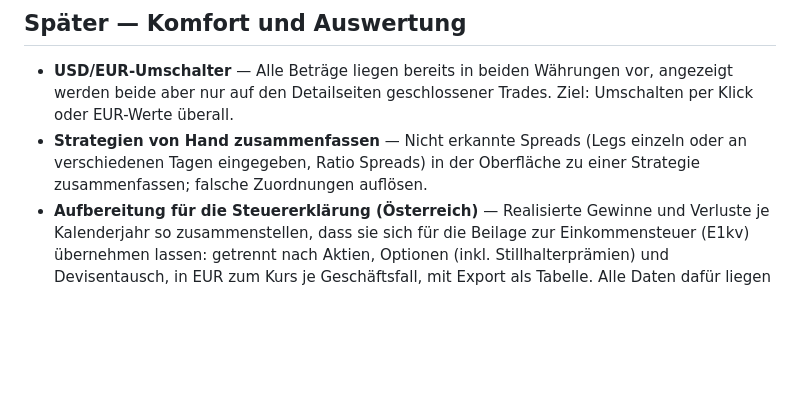
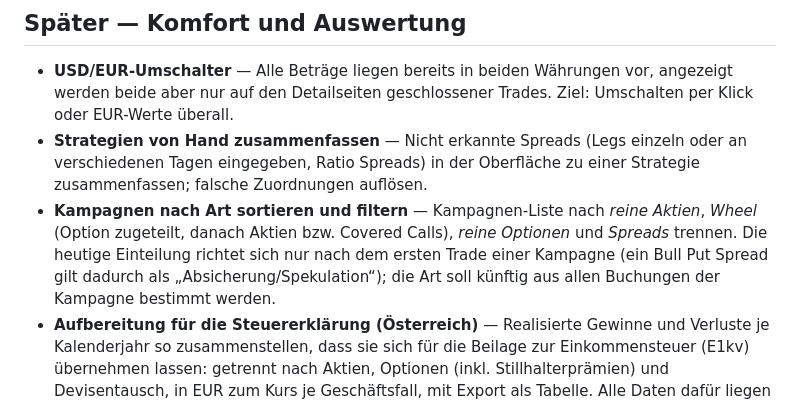
Before and after one commit to mike-1140/TradingJournal, a Markdown page: ROADMAP.md, the part around the change. Drawn GitHub-style; blank space fills up the shorter version.

```diff
--- a/ROADMAP.md
+++ b/ROADMAP.md
@@ -44,6 +44,11 @@ Fehler oder Lücken, die Positionen, Kampagnen oder Ergebnisse verfälschen kön
 - **Strategien von Hand zusammenfassen** — Nicht erkannte Spreads (Legs einzeln oder an
   verschiedenen Tagen eingegeben, Ratio Spreads) in der Oberfläche zu einer Strategie
   zusammenfassen; falsche Zuordnungen auflösen.
+- **Kampagnen nach Art sortieren und filtern** — Kampagnen-Liste nach *reine Aktien*, *Wheel*
+  (Option zugeteilt, danach Aktien bzw. Covered Calls), *reine Optionen* und *Spreads* trennen.
+  Die heutige Einteilung richtet sich nur nach dem ersten Trade einer Kampagne (ein Bull Put
+  Spread gilt dadurch als „Absicherung/Spekulation“); die Art soll künftig aus allen Buchungen
+  der Kampagne bestimmt werden.
 - **Aufbereitung für die Steuererklärung (Österreich)** — Realisierte Gewinne und Verluste je
   Kalenderjahr so zusammenstellen, dass sie sich für die Beilage zur Einkommensteuer (E1kv)
   übernehmen lassen: getrennt nach Aktien, Optionen (inkl. Stillhalterprämien) und
```
Also changed, not shown: BEISPIELE-GESUCHT.md (+38 -8 lines).
